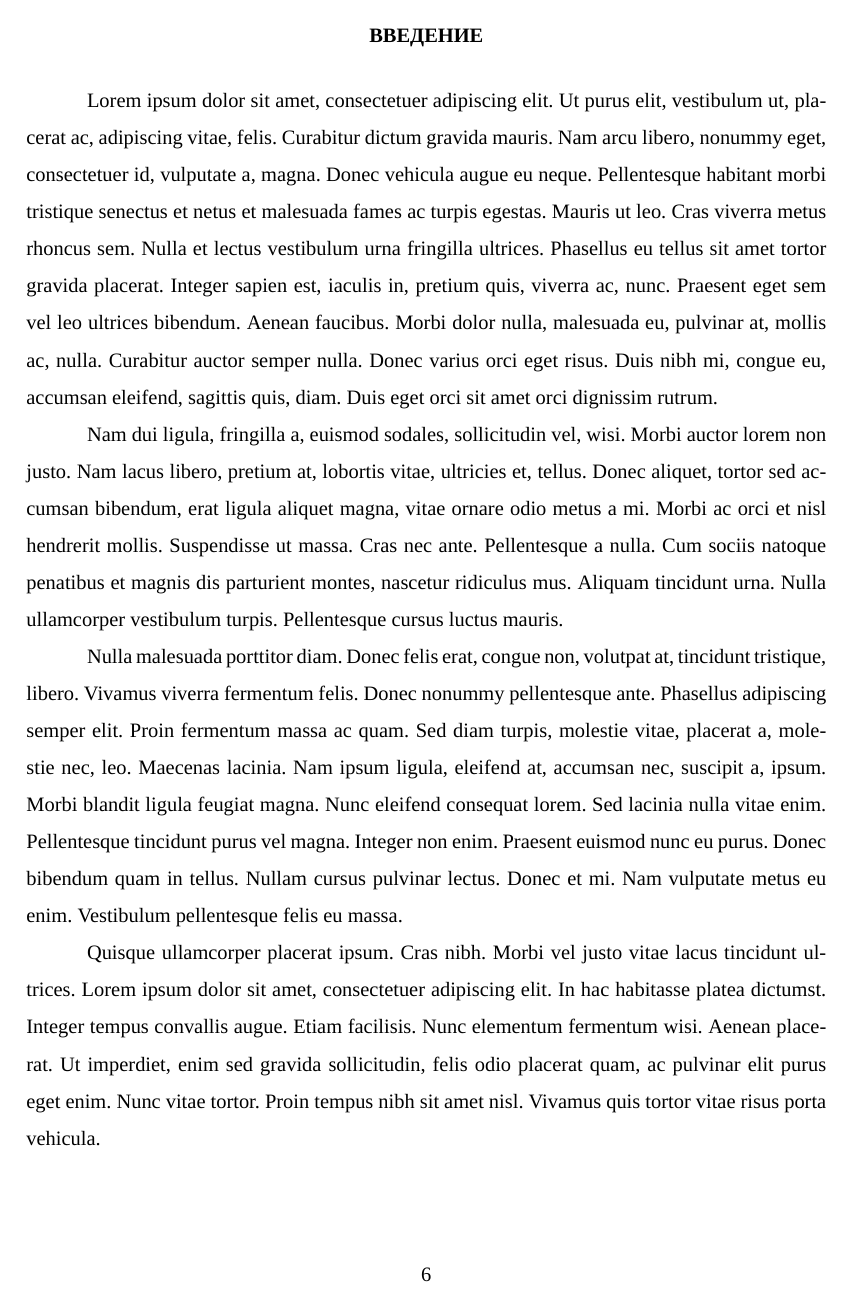
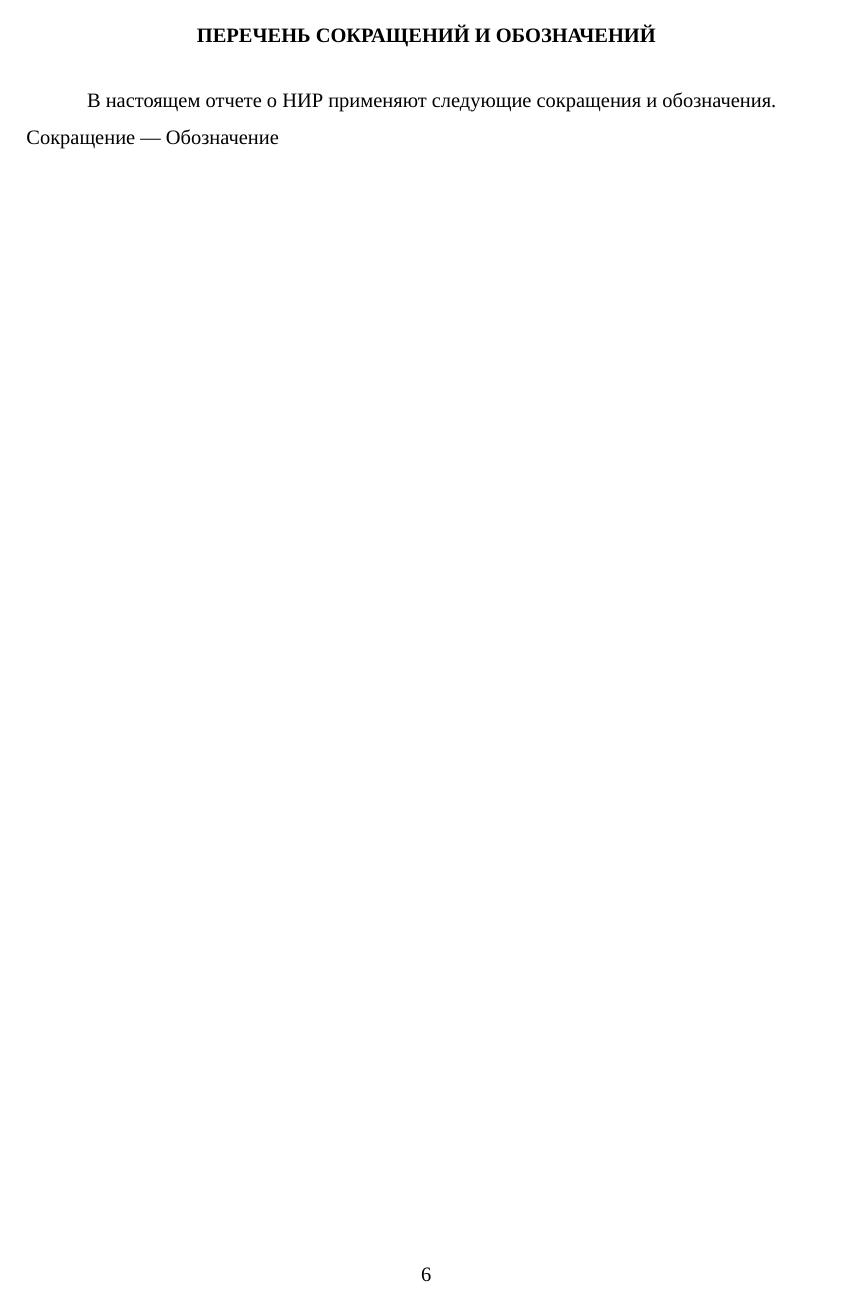
Before and after one commit to SalikhMagomedov/GostReportTemplate, a LaTeX document (report.tex, which reads G7-32-2017.cls, content/abbreviations.tex): page 6 of 14 before the commit and page 6 of 15 after it. Compiled offline with XeLaTeX; a missing font is replaced by an installed copy or a similar font.

Commit message:
Add abbreviations

```diff
--- a/G7-32-2017.cls
+++ b/G7-32-2017.cls
@@ -252,13 +252,20 @@
 \chapter*{ТЕРМИНЫ И ОПРЕДЕЛЕНИЯ}
 
 В настоящем отчете о НИР применяют следующие термины с соответствующими определениями.
-
 \begin{itemize}[label=\empty,labelindent=0pt,itemindent=0pt]
     \input{#1}
 \end{itemize}
 }
+
 % Перечень сокращений и обозначений
-\newcommand\Abbreviations{\chapter*{ПЕРЕЧЕНЬ СОКРАЩЕНИЙ И ОБОЗНАЧЕНИЙ}}
+\newcommand{\Abbreviations}[1]{
+\chapter*{ПЕРЕЧЕНЬ СОКРАЩЕНИЙ И ОБОЗНАЧЕНИЙ}
+
+В настоящем отчете о НИР применяют следующие сокращения и обозначения.
+\begin{itemize}[label=\empty,labelindent=0pt,itemindent=0pt]
+    \input{#1}
+\end{itemize}
+}
 % Введение
 \newcommand\Introduction{\chapter{ВВЕДЕНИЕ}}
 % Заключение
--- /dev/null
+++ b/content/abbreviations.tex
@@ -0,0 +1 @@
+\item Сокращение --- Обозначение
--- a/report.tex
+++ b/report.tex
@@ -66,6 +66,7 @@
 \Referat{content/referat.tex}
 \tableofcontents
 \Defines{content/defines.tex}
+\Abbreviations{content/abbreviations.tex}
 \Introduction
 
 \lipsum[1-4]
```
